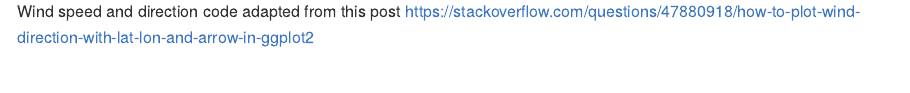
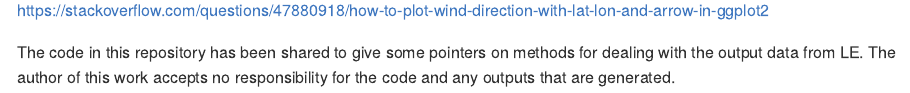
Before and after one commit to BlaiseKelly/lotoseurosR, a Quarto document (README.qmd): the page in a window 1100 px wide, from 7840 px down before the commit and from 7860 px down after it. The pictures show the output file README.md that the author committed with the source, drawn offline in the style of GitHub; long lines of code are wrapped.

Commit message:
disclaimer added

```diff
--- a/README.qmd
+++ b/README.qmd
@@ -160,4 +160,3 @@ In the example files wind speed and direction are also output.
 
 ![time variation plot](plots/rmd/ws_wd_plot.gif)
 
-Wind speed and direction code adapted from this post https://stackoverflow.com/questions/47880918/how-to-plot-wind-direction-with-lat-lon-and-arrow-in-ggplot2
@@ -163,0 +165 @@ Wind speed and direction code adapted from this post https://stackoverflow.com/q
+The code in this repository has been shared to give some pointers on methods for dealing with the output data from LE. The author of this work accepts no responsibility for the code and any outputs that are generated.
```
Also changed, not shown: README.md, README.qmd (10 more changed lines).
